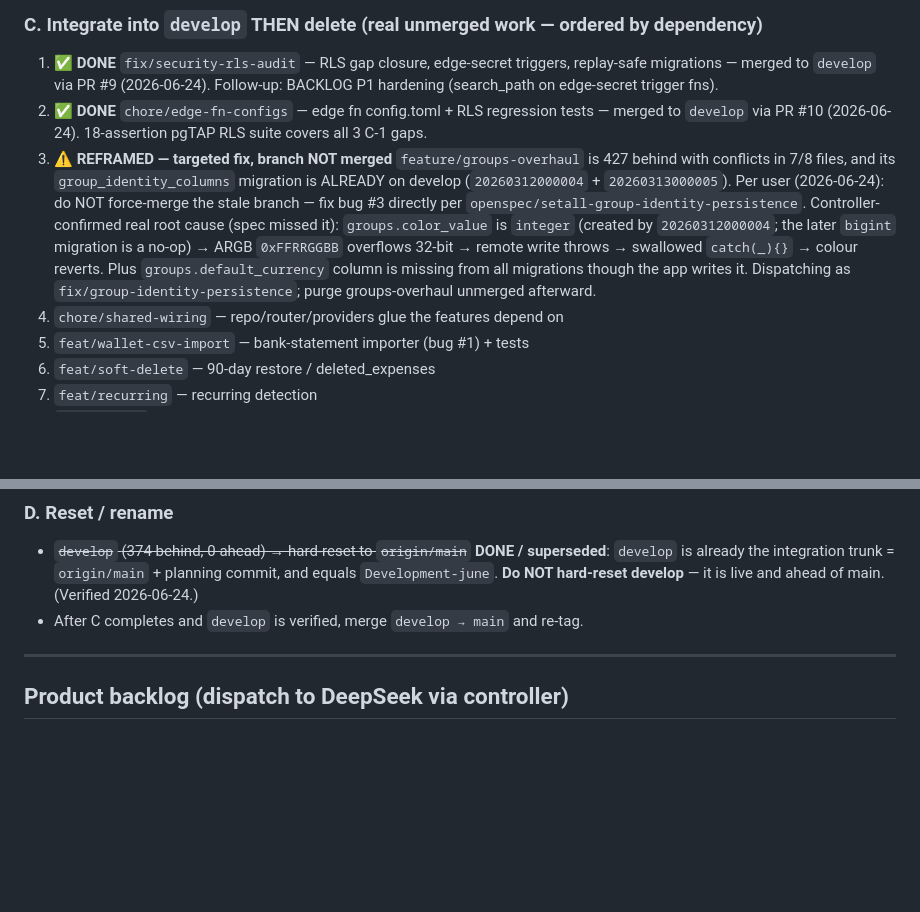
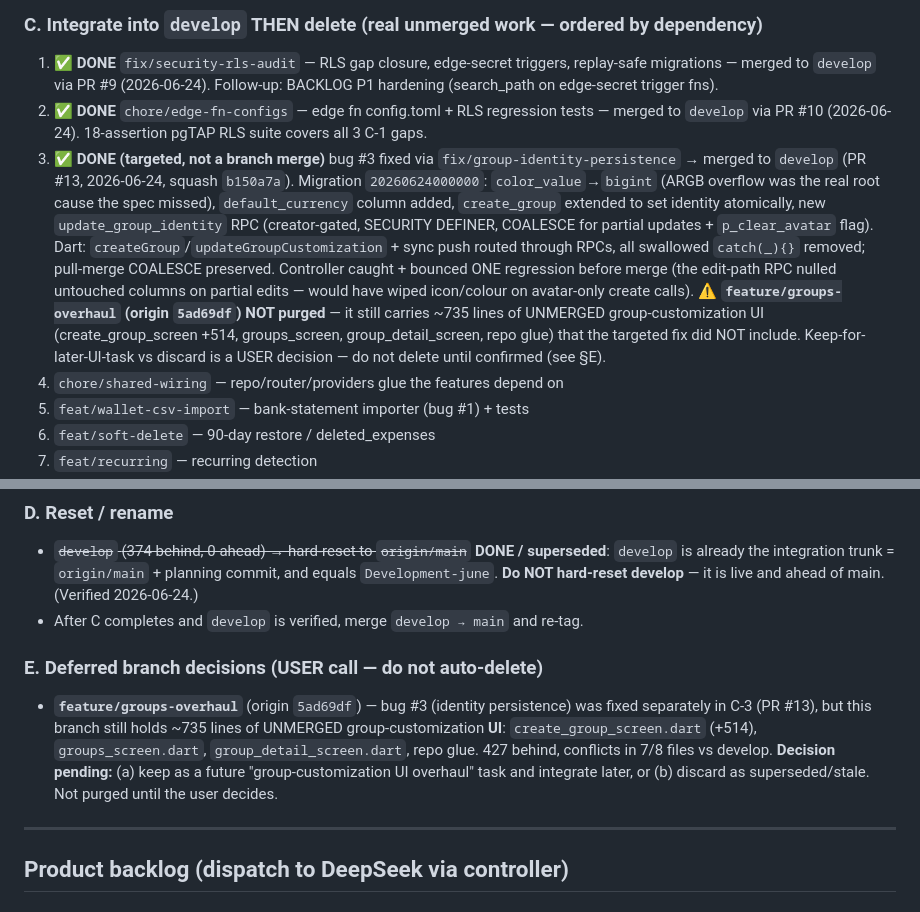
Before and after one commit to jafanlim/SetAll, a Markdown page: BACKLOG.md, 2 parts joined by grey strips. Rendered like a GitHub page; blank space fills up the shorter version.

Commit message:
docs(phase0): C-3 done (PR #13); flag groups-overhaul UI as deferred user decision (§E)
Co-Authored-By: Claude Opus 4.8 <noreply@anthropic.com>

```diff
--- a/BACKLOG.md
+++ b/BACKLOG.md
@@ -38,7 +38,8 @@ legacy/initial-ios-debug · security-review-last-10-prs
 ### C. Integrate into `develop` THEN delete (real unmerged work — ordered by dependency)
 1. ✅ **DONE** `fix/security-rls-audit` — RLS gap closure, edge-secret triggers, replay-safe migrations — merged to `develop` via PR #9 (2026-06-24). Follow-up: BACKLOG P1 hardening (search_path on edge-secret trigger fns).
 2. ✅ **DONE** `chore/edge-fn-configs` — edge fn config.toml + RLS regression tests — merged to `develop` via PR #10 (2026-06-24). 18-assertion pgTAP RLS suite covers all 3 C-1 gaps.
-3. ⚠️ **REFRAMED — targeted fix, branch NOT merged** `feature/groups-overhaul` is 427 behind with conflicts in 7/8 files, and its `group_identity_columns` migration is ALREADY on develop (`20260312000004` + `20260313000005`). Per user (2026-06-24): do NOT force-merge the stale branch — fix bug #3 directly per `openspec/setall-group-identity-persistence`. Controller-confirmed real root cause (spec missed it): `groups.color_value` is `integer` (created by `20260312000004`; the later `bigint` migration is a no-op) → ARGB `0xFFRRGGBB` overflows 32-bit → remote write throws → swallowed `catch(_){}` → colour reverts. Plus `groups.default_currency` column is missing from all migrations though the app writes it. Dispatching as `fix/group-identity-persistence`; purge groups-overhaul unmerged afterward.
+3. ✅ **DONE (targeted, not a branch merge)** bug #3 fixed via `fix/group-identity-persistence` → merged to `develop` (PR #13, 2026-06-24, squash `b150a7a`). Migration `20260624000000`: `color_value`→`bigint` (ARGB overflow was the real root cause the spec missed), `default_currency` column added, `create_group` extended to set identity atomically, new `update_group_identity` RPC (creator-gated, SECURITY DEFINER, COALESCE for partial updates + `p_clear_avatar` flag). Dart: `createGroup`/`updateGroupCustomization` + sync push routed through RPCs, all swallowed `catch(_){}` removed; pull-merge COALESCE preserved. Controller caught + bounced ONE regression before merge (the edit-path RPC nulled untouched columns on partial edits — would have wiped icon/colour on avatar-only create calls).
+   ⚠️ **`feature/groups-overhaul` (origin `5ad69df`) NOT purged** — it still carries ~735 lines of UNMERGED group-customization UI (create_group_screen +514, groups_screen, group_detail_screen, repo glue) that the targeted fix did NOT include. Keep-for-later-UI-task vs discard is a USER decision — do not delete until confirmed (see §E).
 4. `chore/shared-wiring` — repo/router/providers glue the features depend on
 5. `feat/wallet-csv-import` — bank-statement importer (bug #1) + tests
 6. `feat/soft-delete` — 90-day restore / deleted_expenses
@@ -59,6 +60,14 @@ groups-overhaul / shared-wiring / i18n-keys — integrate in the order above.
   `develop` is already the integration trunk = `origin/main` + planning commit, and equals
   `Development-june`. **Do NOT hard-reset develop** — it is live and ahead of main. (Verified 2026-06-24.)
 - After C completes and `develop` is verified, merge `develop → main` and re-tag.
+
+### E. Deferred branch decisions (USER call — do not auto-delete)
+- **`feature/groups-overhaul`** (origin `5ad69df`) — bug #3 (identity persistence) was fixed
+  separately in C-3 (PR #13), but this branch still holds ~735 lines of UNMERGED group-customization
+  **UI**: `create_group_screen.dart` (+514), `groups_screen.dart`, `group_detail_screen.dart`, repo glue.
+  427 behind, conflicts in 7/8 files vs develop. **Decision pending:** (a) keep as a future
+  "group-customization UI overhaul" task and integrate later, or (b) discard as superseded/stale.
+  Not purged until the user decides.
 
 ---
 
```
Also changed, not shown: PROJECT_LEDGER.md (+6 -3 lines).
